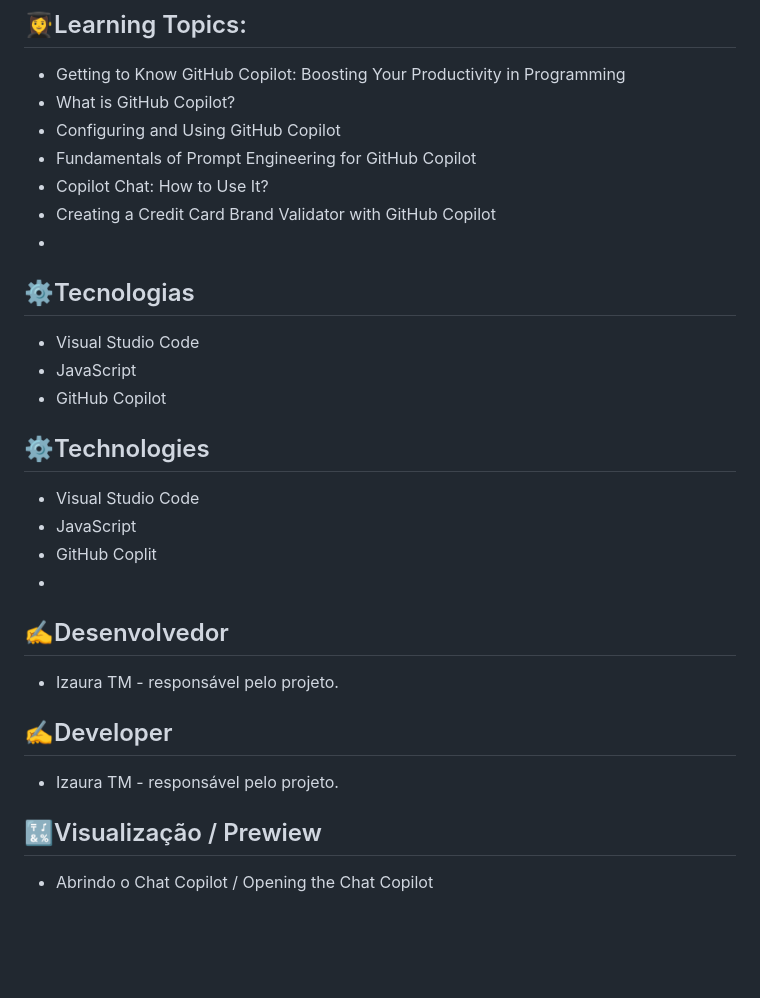
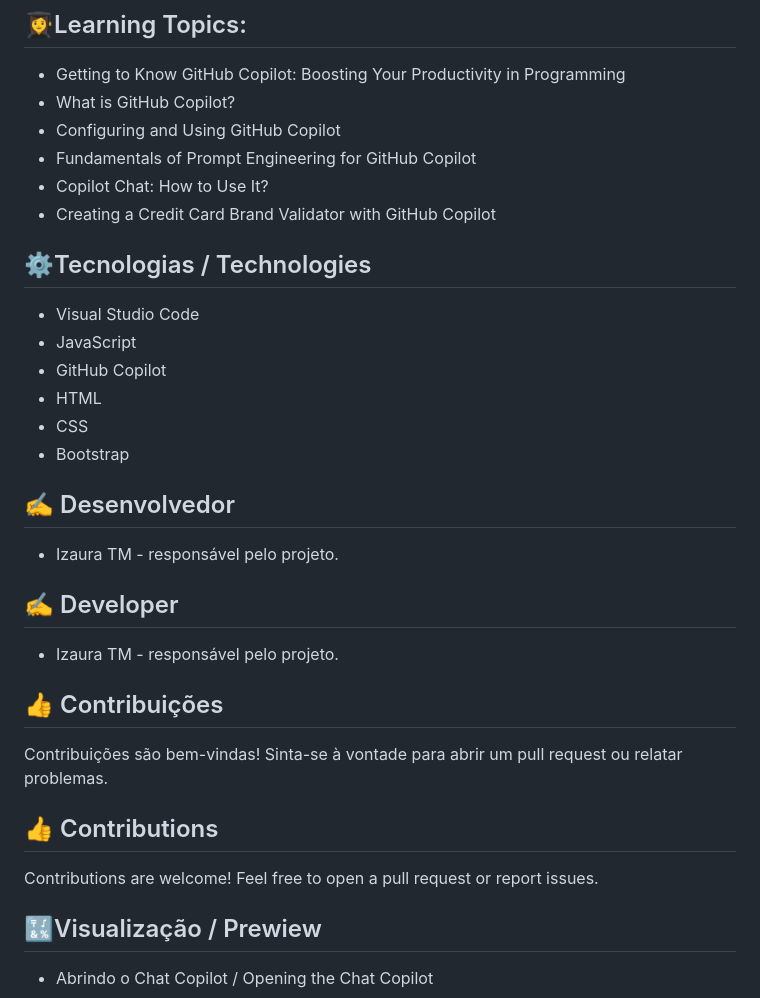
Before and after one commit to izauratm/ProjetoDIO, a Markdown page: README.md, the part around the change printed below. Rendered like a GitHub page; blank space fills up the shorter version.

```diff
--- a/README.md
+++ b/README.md
@@ -39,20 +40,27 @@ I challenged myself a bit more and created an HTML page where the user can simul
 - Fundamentals of Prompt Engineering for GitHub Copilot
 - Copilot Chat: How to Use It?
 - Creating a Credit Card Brand Validator with GitHub Copilot
--
-## ⚙️Tecnologias
+
+## ⚙️Tecnologias / Technologies
 - Visual Studio Code
 - JavaScript
 - GitHub Copilot
-## ⚙️Technologies
-- Visual Studio Code
-- JavaScript
-- GitHub Coplit
--
-## ✍️Desenvolvedor
+- HTML
+- CSS
+- Bootstrap
+
+## ✍️ Desenvolvedor
 * Izaura TM - responsável pelo projeto.
-## ✍️Developer
+## ✍️ Developer
 * Izaura TM - responsável pelo projeto.
+
+ ## 👍 Contribuições
+
+Contribuições são bem-vindas! Sinta-se à vontade para abrir um pull request ou relatar problemas.
+
+## 👍 Contributions
+
+Contributions are welcome! Feel free to open a pull request or report issues.
 
 ## 🔣Visualização / Prewiew
 - Abrindo o Chat Copilot / Opening the Chat Copilot
```
Also changed, not shown: other parts of README.md (+1 -0 lines).
